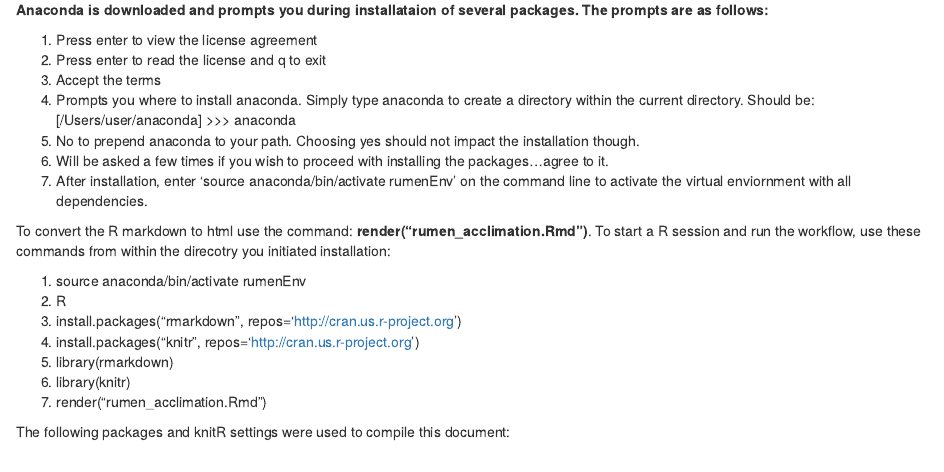
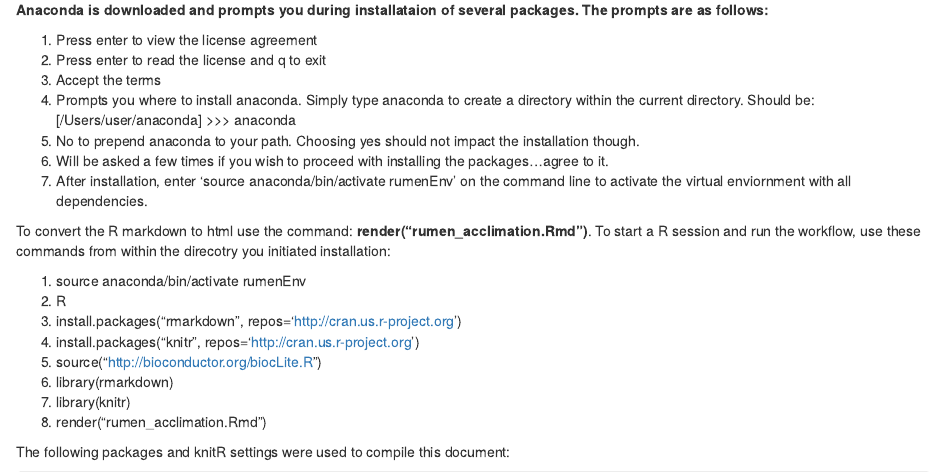
Before and after one commit to FernandoLab/2016_Anderson_et_al_JAM_Acclimation, an R Markdown document (rumen_acclimation.Rmd): the page in a window 1100 px wide, from 670 px down. Rendered offline with R 4.5, knitr and Pandoc, with nearby package versions; some code elsewhere in the file could not run offline.

Commit message:
update render

````diff
--- a/rumen_acclimation.Rmd
+++ b/rumen_acclimation.Rmd
@@ -43,11 +43,12 @@ To convert the R markdown to html use the command: **render("rumen_acclimation.R
   2. R
   3. install.packages("rmarkdown", repos='http://cran.us.r-project.org')
   4. install.packages("knitr", repos='http://cran.us.r-project.org')
-  5. library(rmarkdown)
-  6. library(knitr)
-  7. render("rumen_acclimation.Rmd")
+  5. source("http://bioconductor.org/biocLite.R")
+  6. library(rmarkdown)
+  7. library(knitr)
+  8. render("rumen_acclimation.Rmd")
 
 
 The following packages and knitR settings were used to compile this document:
 
-```{r}
+```{r, results="hide"}
````
Also changed, not shown: README.md, rumen_acclimation.Rmd (5 more changed lines).
